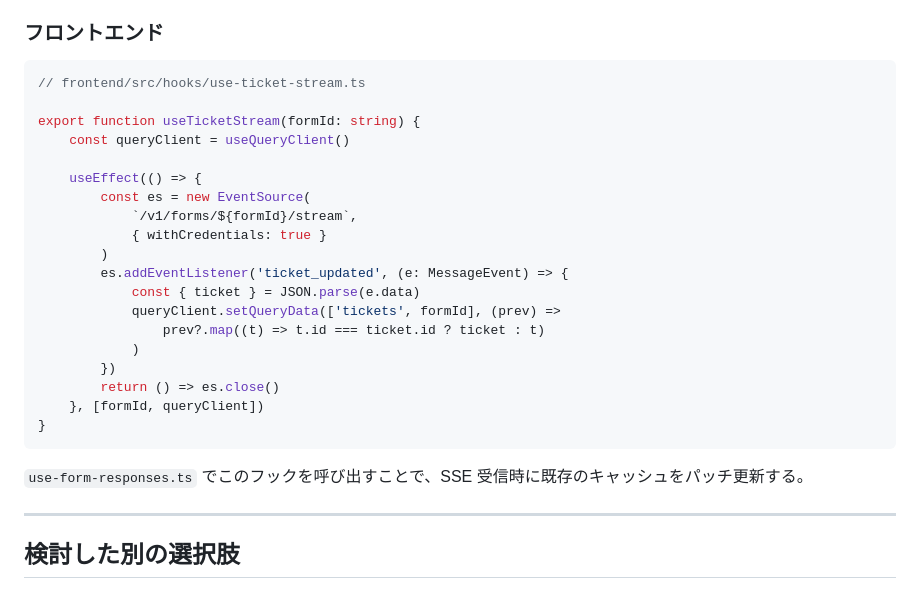
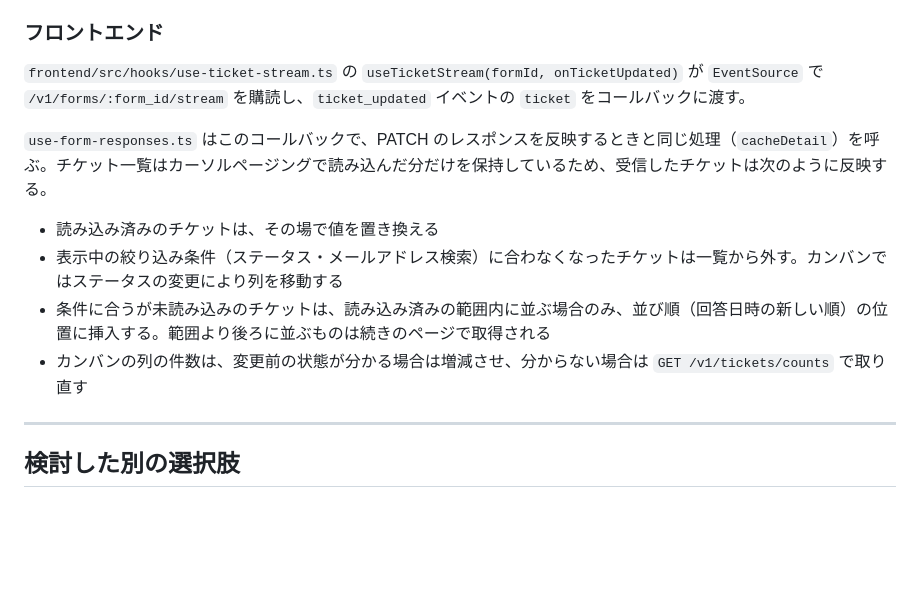
Before and after one commit to hiromichi-5/forma, a Markdown page: docs/design/sse-ticket-realtime.md, the part around the change. Rendered like a GitHub page; blank space fills up the shorter version.

Commit message:
docs: SSEのフロントエンド実装の説明を現状に合わせる

````diff
--- a/docs/design/sse-ticket-realtime.md
+++ b/docs/design/sse-ticket-realtime.md
@@ -173,29 +173,14 @@ func (h *MemoryHub) PublishTicketUpdated(_ context.Context, event TicketEvent) e
 
 ### フロントエンド
 
-```typescript
-// frontend/src/hooks/use-ticket-stream.ts
+`frontend/src/hooks/use-ticket-stream.ts` の `useTicketStream(formId, onTicketUpdated)` が `EventSource` で `/v1/forms/:form_id/stream` を購読し、`ticket_updated` イベントの `ticket` をコールバックに渡す。
 
-export function useTicketStream(formId: string) {
-    const queryClient = useQueryClient()
+`use-form-responses.ts` はこのコールバックで、PATCH のレスポンスを反映するときと同じ処理（`cacheDetail`）を呼ぶ。チケット一覧はカーソルページングで読み込んだ分だけを保持しているため、受信したチケットは次のように反映する。
 
-    useEffect(() => {
-        const es = new EventSource(
-            `/v1/forms/${formId}/stream`,
-            { withCredentials: true }
-        )
-        es.addEventListener('ticket_updated', (e: MessageEvent) => {
-            const { ticket } = JSON.parse(e.data)
-            queryClient.setQueryData(['tickets', formId], (prev) =>
-                prev?.map((t) => t.id === ticket.id ? ticket : t)
-            )
-        })
-        return () => es.close()
-    }, [formId, queryClient])
-}
-```
-
-`use-form-responses.ts` でこのフックを呼び出すことで、SSE 受信時に既存のキャッシュをパッチ更新する。
+- 読み込み済みのチケットは、その場で値を置き換える
+- 表示中の絞り込み条件（ステータス・メールアドレス検索）に合わなくなったチケットは一覧から外す。カンバンではステータスの変更により列を移動する
+- 条件に合うが未読み込みのチケットは、読み込み済みの範囲内に並ぶ場合のみ、並び順（回答日時の新しい順）の位置に挿入する。範囲より後ろに並ぶものは続きのページで取得される
+- カンバンの列の件数は、変更前の状態が分かる場合は増減させ、分からない場合は `GET /v1/tickets/counts` で取り直す
 
 ---
 
````
